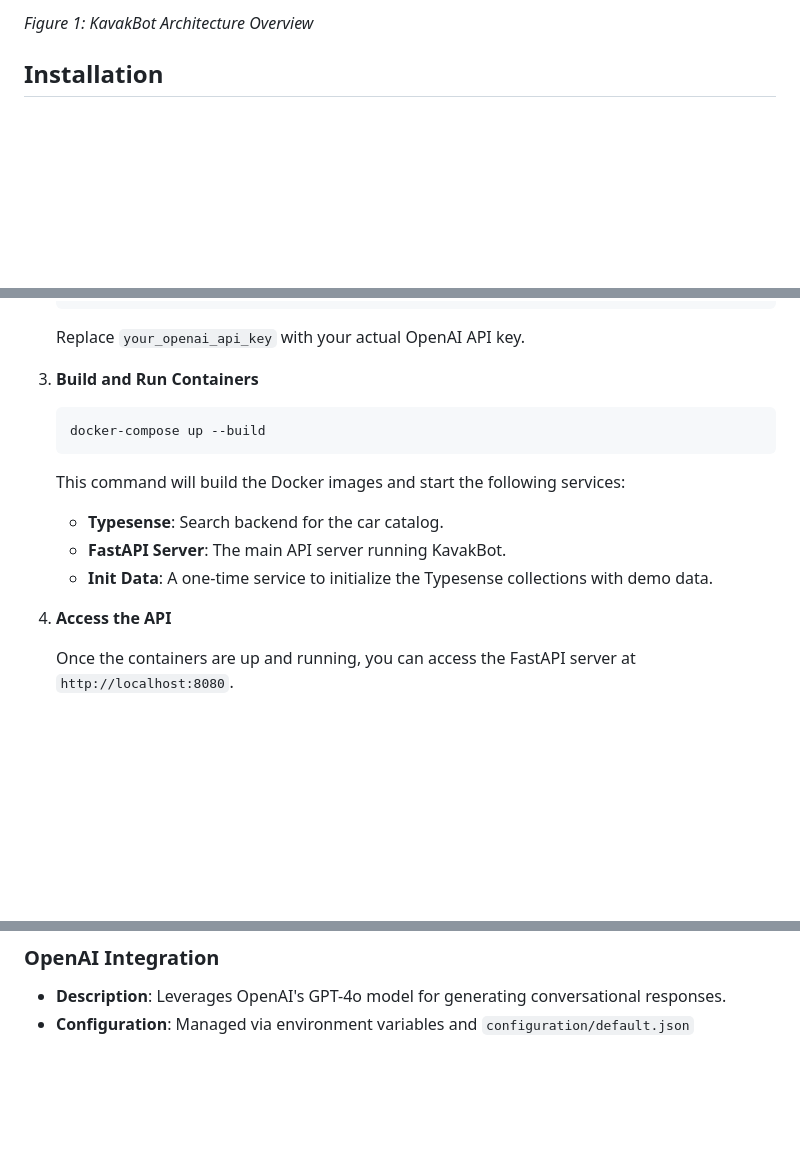
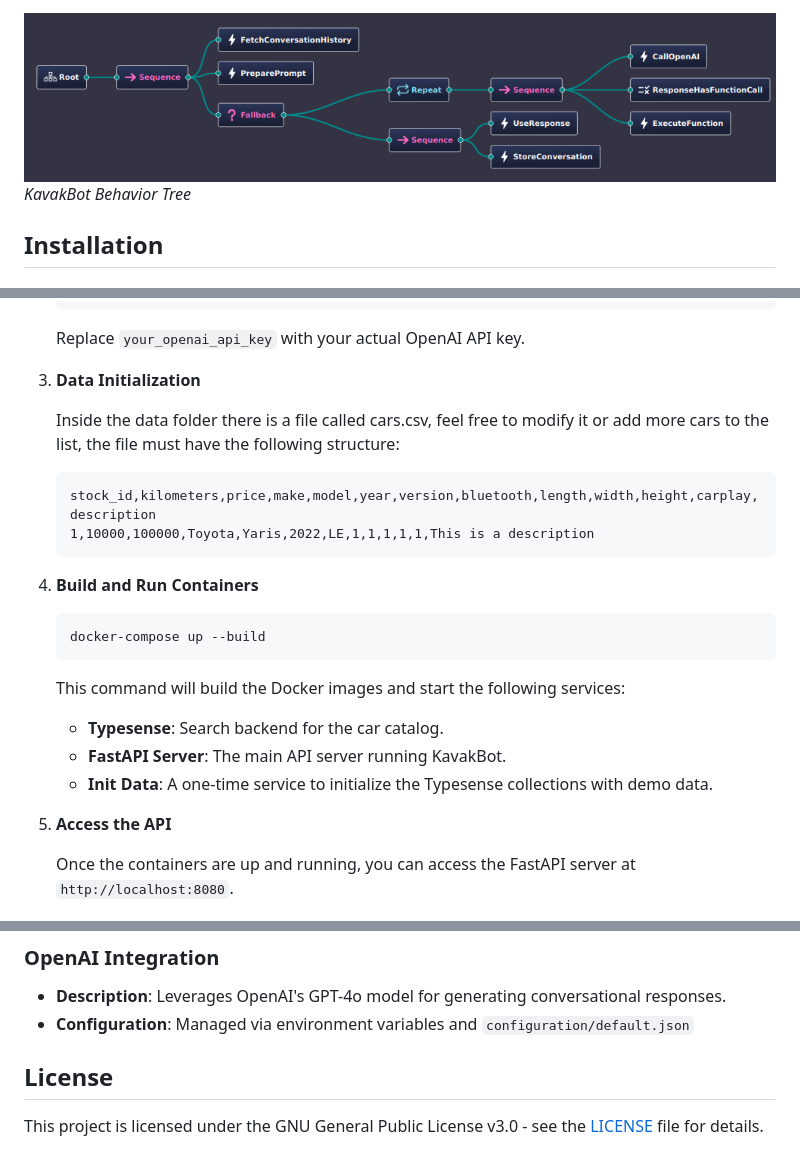
Before and after one commit to JackCloudman/KavakBot, a Markdown page: README.md, 3 parts joined by grey strips. Rendered like a GitHub page; pictures changed too: assets/behaviortree.png (added); blank space fills up the shorter version.

````diff
--- a/README.md
+++ b/README.md
@@ -32,5 +42,8 @@ KavakBot is a sophisticated chatbot designed to assist users with various functi
 
-*Figure 1: KavakBot Architecture Overview*
+<div style="text-align: center;">
+  <img src="assets/behaviortree.png" alt="GUI Interface" />
+  <p><em>KavakBot Behavior Tree</em></p>
+</div>
 
 ## Installation
 
@@ -62,7 +75,15 @@ The recommended way to install and run KavakBot is by using Docker. Follow the s
 
    Replace `your_openai_api_key` with your actual OpenAI API key.
 
-3. **Build and Run Containers**
+3. **Data Initialization**
+
+    Inside the data folder there is a file called cars.csv, feel free to modify it or add more cars to the list, the file must have the following structure:
+    ```csv
+   stock_id,kilometers,price,make,model,year,version,bluetooth,length,width,height,carplay,description
+    1,10000,100000,Toyota,Yaris,2022,LE,1,1,1,1,1,This is a description
+    ```
+
+4. **Build and Run Containers**
 
    ```bash
    docker-compose up --build
@@ -74,7 +95,7 @@ The recommended way to install and run KavakBot is by using Docker. Follow the s
    - **FastAPI Server**: The main API server running KavakBot.
    - **Init Data**: A one-time service to initialize the Typesense collections with demo data.
 
-4. **Access the API**
+5. **Access the API**
 
    Once the containers are up and running, you can access the FastAPI server at `http://localhost:8080`.
 
@@ -130,3 +164,7 @@ Send a POST request to the webhook endpoint with the user's message and phone nu
 
 - **Description**: Leverages OpenAI's GPT-4o model for generating conversational responses.
 - **Configuration**: Managed via environment variables and `configuration/default.json`
+
+## License
+
+This project is licensed under the GNU General Public License v3.0 - see the [LICENSE](LICENSE) file for details.
````
Also changed, not shown: other parts of README.md (+28 -5 lines), assets/architecture.png (added), assets/flowdiagram.png (added), assets/gui1.png (added), assets/gui2.png (added), 8 other files.
